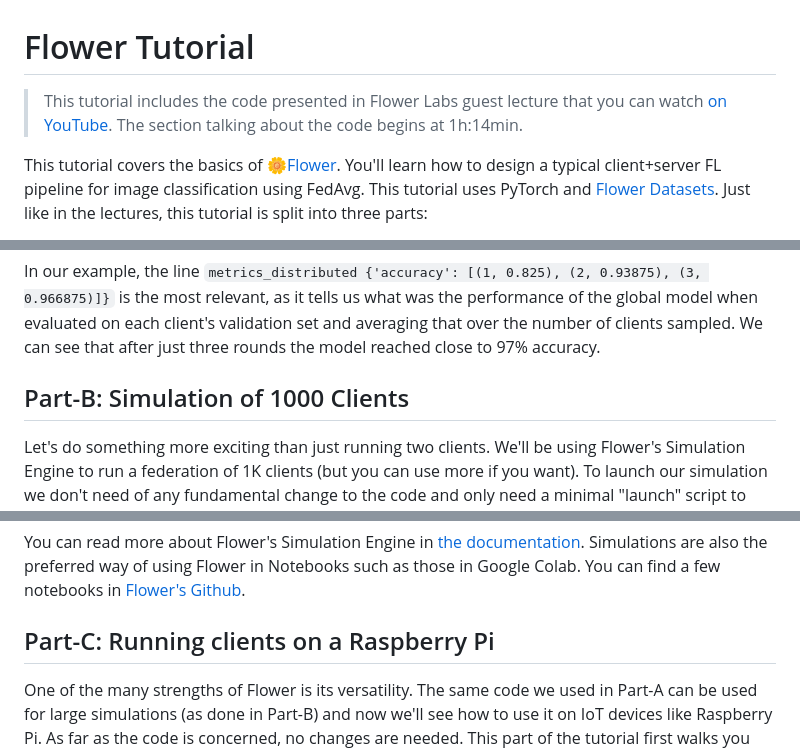
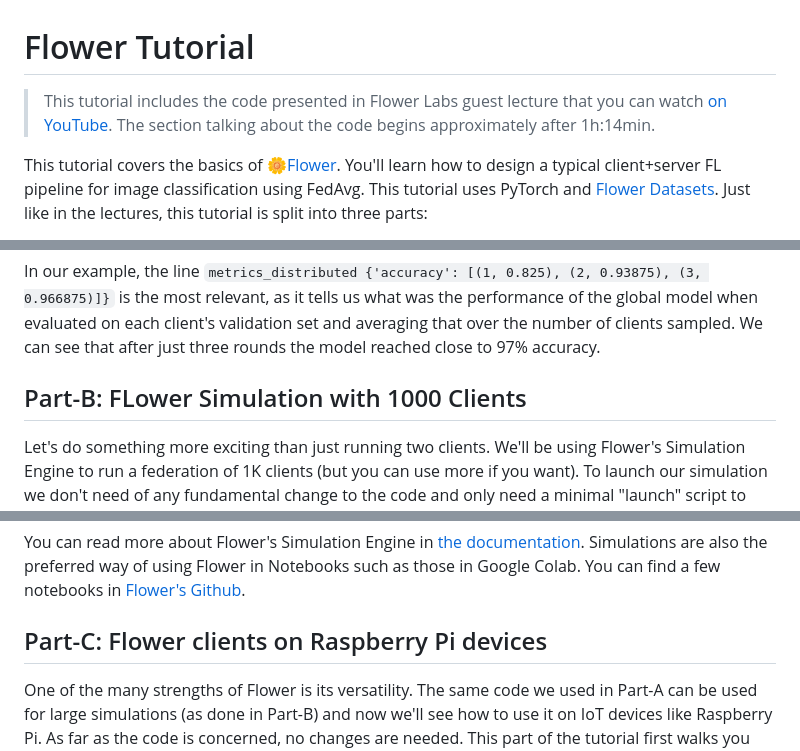
Before and after one commit to alexjungaalto/FederatedLearning, a Markdown page: material/flower-tutorial/README.md, 3 parts joined by grey strips. Rendered like a GitHub page.

```diff
--- a/material/flower-tutorial/README.md
+++ b/material/flower-tutorial/README.md
@@ -1,6 +1,6 @@
 # Flower Tutorial
 
-> This tutorial includes the code presented in Flower Labs guest lecture that you can watch [on YouTube](https://youtu.be/Qw8uisfsBC8?si=pcLH53h0bT8V982h). The section talking about the code begins at 1h:14min.
+> This tutorial includes the code presented in Flower Labs guest lecture that you can watch [on YouTube](https://youtu.be/Qw8uisfsBC8?si=pcLH53h0bT8V982h). The section talking about the code begins approximately after 1h:14min.
 
 
 This tutorial covers the basics of 🌼[Flower](https://flower.ai/). You'll learn how to design a typical client+server FL pipeline for image classification using FedAvg. This tutorial uses PyTorch and [Flower Datasets](https://flower.ai/docs/datasets/). Just like in the lectures, this tutorial is split into three parts:
@@ -95,7 +95,7 @@ INFO flwr 2024-03-19 07:42:44,381 | app.py:230 | app_fit: metrics_centralized {}
 
 In our example, the line `metrics_distributed {'accuracy': [(1, 0.825), (2, 0.93875), (3, 0.966875)]}` is the most relevant, as it tells us what was the performance of the global model when evaluated on each client's validation set and averaging that over the number of clients sampled. We can see that after just three rounds the model reached close to 97% accuracy.
 
-## Part-B: Simulation of 1000 Clients
+## Part-B: FLower Simulation with 1000 Clients
 
 Let's do something more exciting than just running two clients. We'll be using Flower's Simulation Engine to run a federation of 1K clients (but you can use more if you want). To launch our simulation we don't need of any fundamental change to the code and only need a minimal "launch" script to start the simulation. If you inspect `sim.py` you'll see we reuse most of the components designed in Part-A but instead of manually starting clients and server, we delegate that functionality to the Simulation Engine. One of the key concepts to keep in mind with the Simulation Engine is that: as long as your system can run a single client, you can run a simulation as large as you want since the spawning of clients is performed in a resource-aware fashion.
 
@@ -123,7 +123,7 @@ python sim_global_eval.py
 
 You can read more about Flower's Simulation Engine in [the documentation](https://flower.ai/docs/framework/how-to-run-simulations.html). Simulations are also the preferred way of using Flower in Notebooks such as those in Google Colab. You can find a few notebooks in [Flower's Github](https://github.com/adap/flower).
 
-## Part-C: Running clients on a Raspberry Pi
+## Part-C: Flower clients on Raspberry Pi devices
 
 One of the many strengths of Flower is its versatility. The same code we used in Part-A can be used for large simulations (as done in Part-B) and now we'll see how to use it on IoT devices like Raspberry Pi. As far as the code is concerned, no changes are needed. This part of the tutorial first walks you through the steps I follow to setup a Raspberry Pi. As of today (March 2024) a Raspberry Pi 5 costs ~70 Euros and a Raspberry Pi Zero 2 ~20 Euros.
 
```
